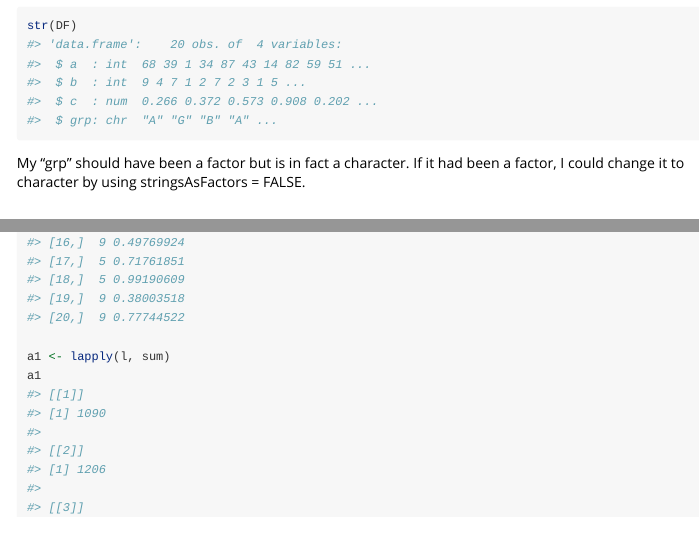
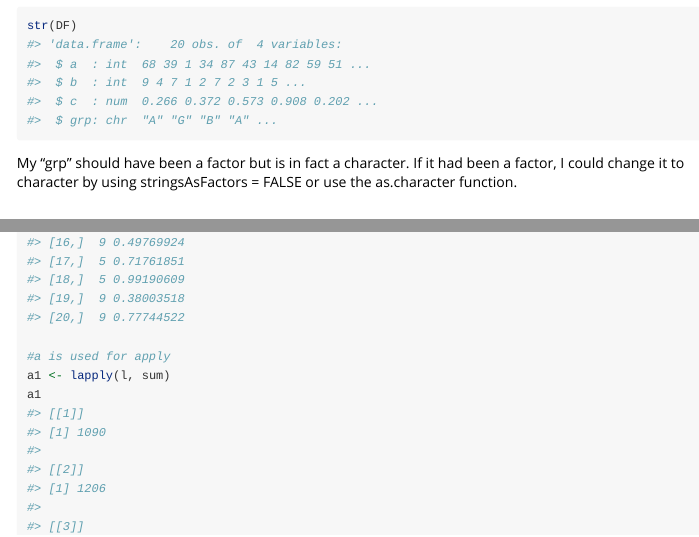
Before and after one commit to gkalter/gbk346, an R Markdown document (vignettes/Module3.Rmd): the page in a window 1100 px wide, from 3140 px down, and a second part further down, joined at a grey line. Rendered offline with R 4.5, knitr and Pandoc, with nearby package versions; some code elsewhere in the file could not run offline.

Commit message:
Final Commit for Assignmnent 2

````diff
--- a/vignettes/Module3.Rmd
+++ b/vignettes/Module3.Rmd
@@ -107,7 +107,7 @@ str(DF)
 ```
 
 My "grp" should have been a factor but is in fact a character. If it had been a factor,
-I could change it to character by using stringsAsFactors = FALSE.
+I could change it to character by using stringsAsFactors = FALSE or use the as.character function.
 
 
 ## Calculations
@@ -208,6 +208,7 @@ Apply functions are specialized for loops. Thus, they apply a function to each e
 l <- list(v1, m1, m2)
 l
 
+#a is used for apply
 a1 <- lapply(l, sum)
 a1
 
````
Also changed, not shown: R/mycalc.R (+4 -1 lines).
